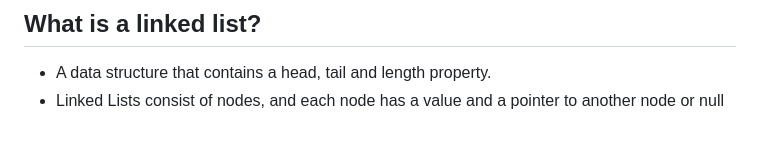
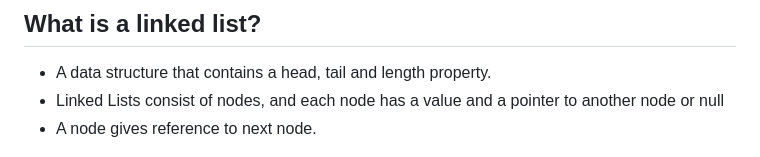
Before and after one commit to alitahayurdakul/My_Notes, a Markdown page: Data_Structure_and_Algorithms/Singly_Linked_List/SinglyLinkedList.md, the part around the change. GitHub-like rendering.

```diff
--- a/Data_Structure_and_Algorithms/Singly_Linked_List/SinglyLinkedList.md
+++ b/Data_Structure_and_Algorithms/Singly_Linked_List/SinglyLinkedList.md
@@ -4,6 +4,7 @@
 
 - A data structure that contains a head, tail and length property.
 - Linked Lists consist of nodes, and each node has a value and a pointer to another node or null
+- A node gives reference to next node.
 
 !["This is a Singly Linked List image"](../assets/Images/singly_Linked_List.PNG)
 
```
